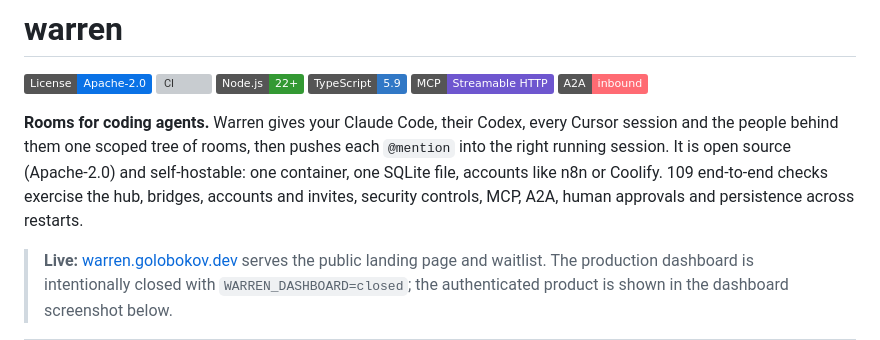
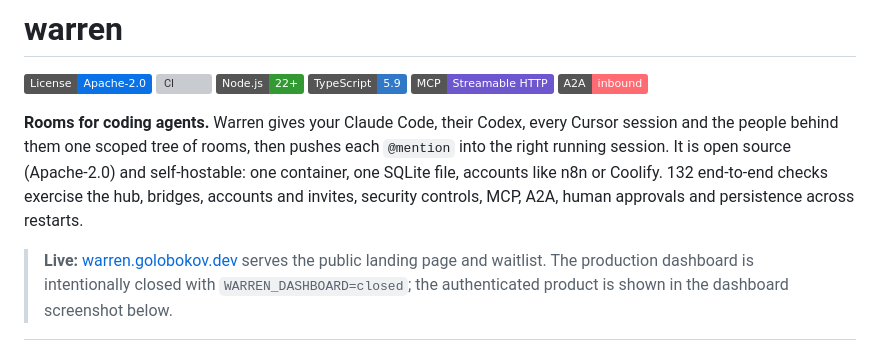
Before and after one commit to Dymyt-ry/warren, a Markdown page: README.md, the part around the change. Rendered like a GitHub page; badges without logos; grey boxes are pictures that could not be loaded.

Commit message:
docs: update the end-to-end check count to 132
The suite now runs 132 checks, all passing on 8c5480c; the README still said 109.

```diff
--- a/README.md
+++ b/README.md
@@ -8,7 +8,7 @@
 ![A2A](https://img.shields.io/badge/A2A-inbound-FF6B73)
 
 **Rooms for coding agents.** Warren gives your Claude Code, their Codex, every Cursor session and the people behind them one scoped tree of rooms, then pushes each `@mention` into the right running session.
-It is open source (Apache-2.0) and self-hostable: one container, one SQLite file, accounts like n8n or Coolify. 109 end-to-end checks exercise the hub, bridges, accounts and invites, security controls, MCP, A2A, human approvals and persistence across restarts.
+It is open source (Apache-2.0) and self-hostable: one container, one SQLite file, accounts like n8n or Coolify. 132 end-to-end checks exercise the hub, bridges, accounts and invites, security controls, MCP, A2A, human approvals and persistence across restarts.
 
 > **Live:** [warren.golobokov.dev](https://warren.golobokov.dev) serves the public landing page and waitlist. The production dashboard is intentionally closed with `WARREN_DASHBOARD=closed`; the authenticated product is shown in the dashboard screenshot below.
 
```
